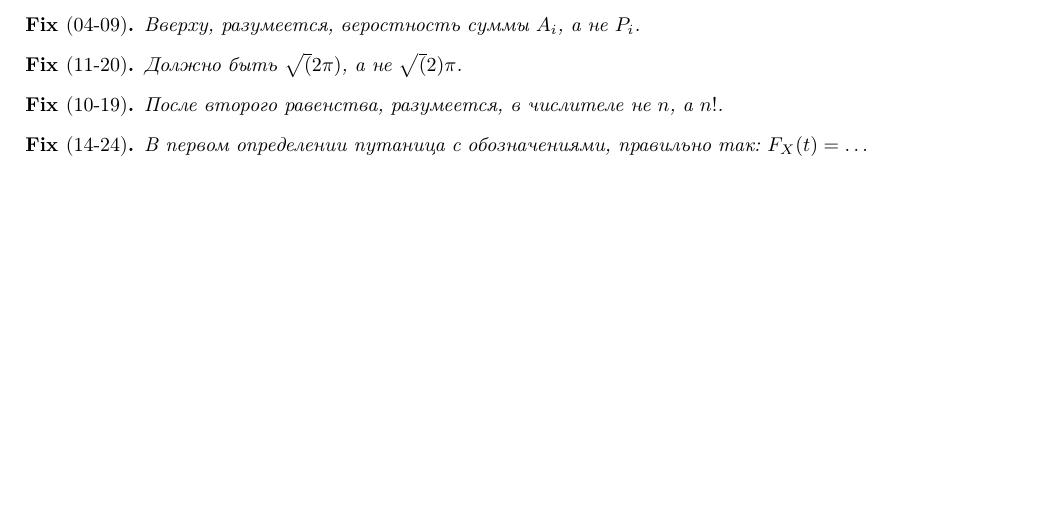
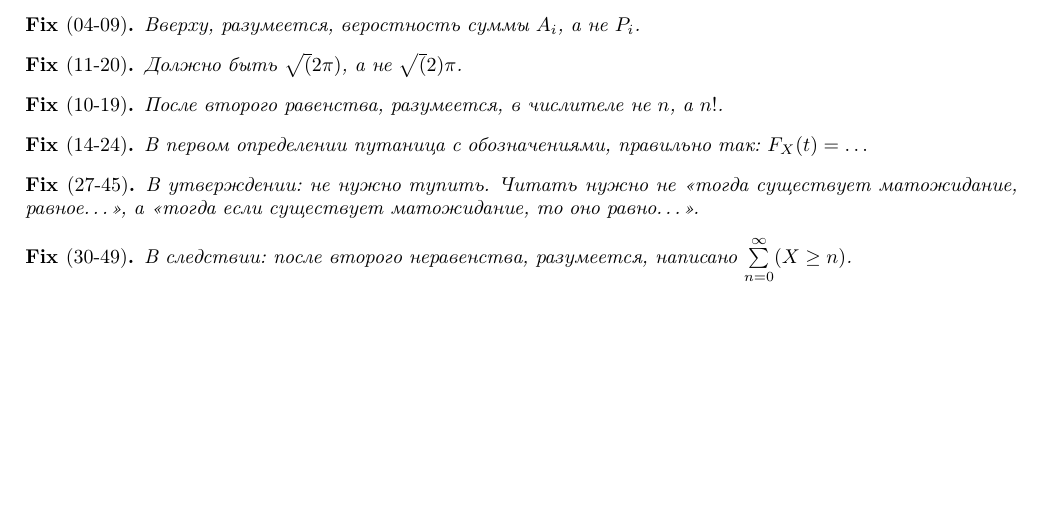
Before and after one commit to Yonka/TheBigProbabilityTheory, a LaTeX document (ToFix.tex): part of the page, cut so that both start at the same text. Compiled offline with pdfLaTeX.

Commit message:
Добавил фиксы к 27 и 30 билетам

```diff
--- a/ToFix.tex
+++ b/ToFix.tex
@@ -34,4 +34,12 @@
   \begin{fix}[14-24]
     В первом определении путаница с обозначениями, правильно так: \(F_X(t) = \ldots\)
   \end{fix}
+
+  \begin{fix}[27-45]
+    В утверждении: не нужно тупить. Читать нужно не «тогда существует матожидание, равное…», а «тогда если существует матожидание, то оно равно…».
+  \end{fix}
+
+  \begin{fix}[30-49]
+    В следствии: после второго неравенства, разумеется, написано \(\sum\limits_{n=0}^{\infty}(X \ge n)\).
+  \end{fix}
 \end{document}
```
